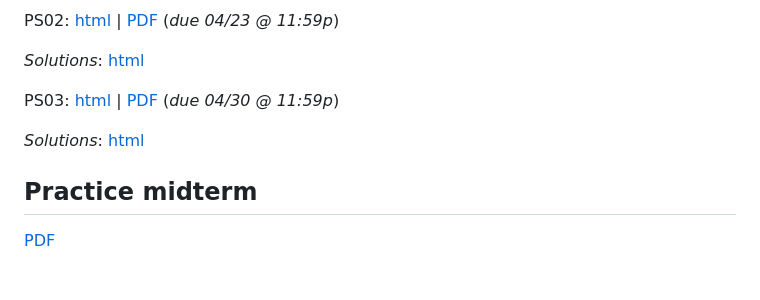
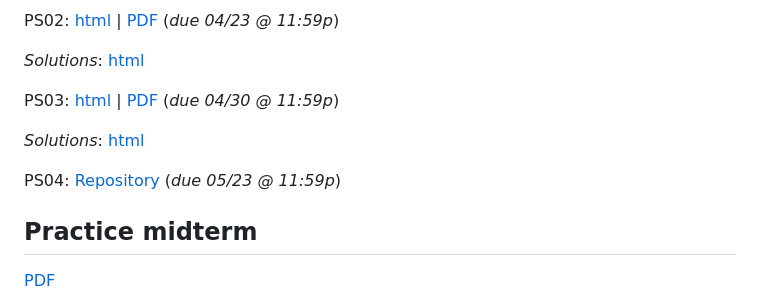
Before and after one commit to dyasui/EC320Su24, a Markdown page: README.md, the part around the change. Rendered like a GitHub page; blank space fills up the shorter version.

```diff
--- a/README.md
+++ b/README.md
@@ -108,6 +108,8 @@ PS03: [html](https://ajdickinson.github.io/EC320S24/problem-sets/ps03/ps03.html)
 
 _Solutions_: [html](https://ajdickinson.github.io/EC320S24/problem-sets/ps03/PS03_solutions.html)
 
+PS04: [Repository](https://ajdickinson.github.io/EC320S24_PS04/) (_due 05/23 @ 11:59p_)
+
 ## Practice midterm
 
 [PDF](https://ajdickinson.github.io/EC320S24/exams/practice-mt.pdf)
```
